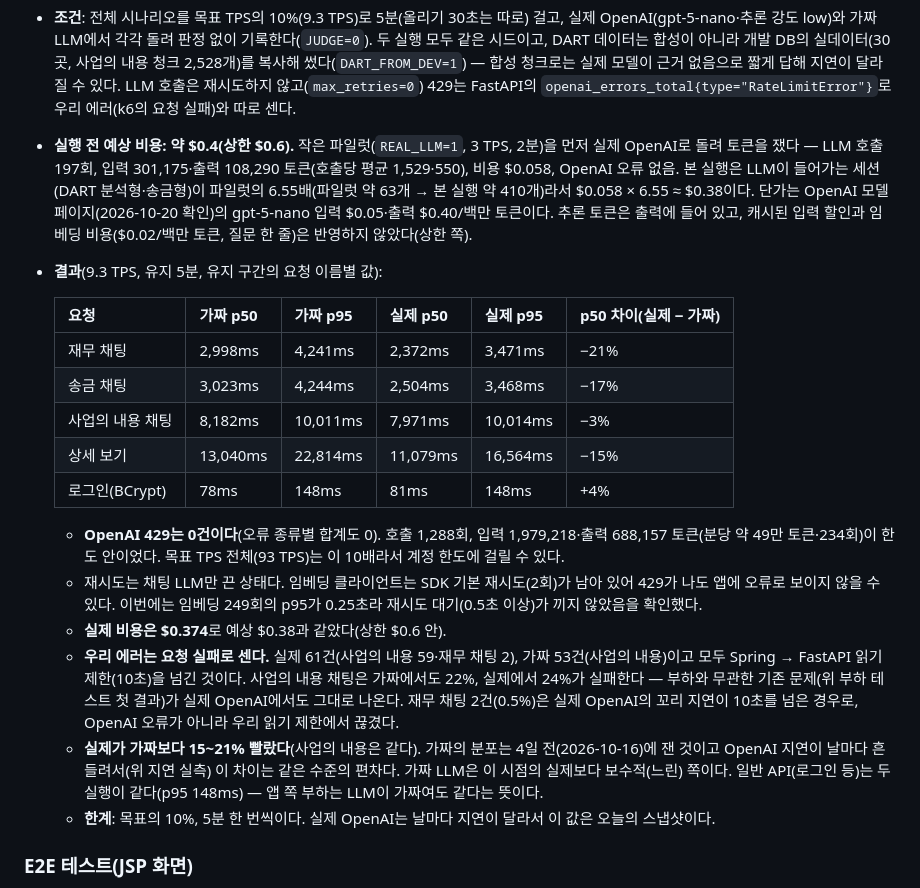
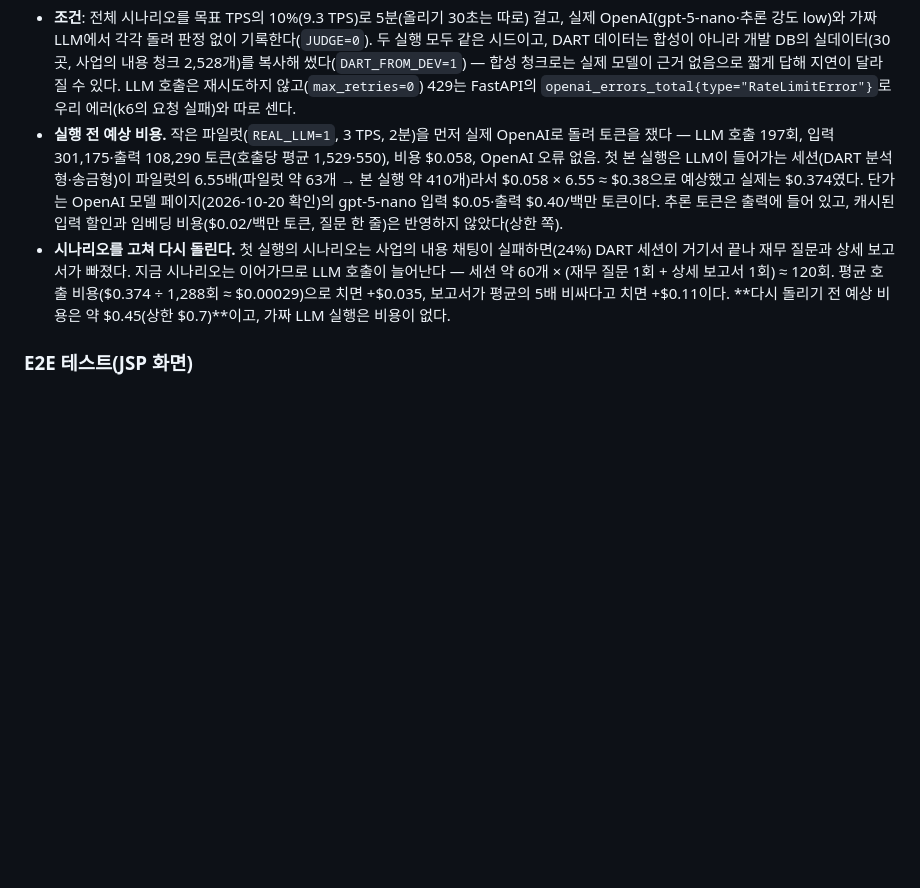
Before and after one commit to softcatch/smart-finance-agent, a Markdown page: docs/smart-overview.md, the part around the change. Drawn GitHub-style; blank space fills up the shorter version.

Commit message:
docs(loadtest): 시나리오 수정 뒤 실제 OpenAI 재실행 전 예상 비용 — 약 $0.45 (#69)

```diff
--- a/docs/smart-overview.md
+++ b/docs/smart-overview.md
@@ -468,23 +468,9 @@ cAdvisor (컨테이너 CPU·메모리) ─────────────
 **실제 OpenAI 검증**(NFR-035, 2026-10-20)
 
 - **조건**: 전체 시나리오를 목표 TPS의 10%(9.3 TPS)로 5분(올리기 30초는 따로) 걸고, 실제 OpenAI(gpt-5-nano·추론 강도 low)와 가짜 LLM에서 각각 돌려 판정 없이 기록한다(`JUDGE=0`). 두 실행 모두 같은 시드이고, DART 데이터는 합성이 아니라 개발 DB의 실데이터(30곳, 사업의 내용 청크 2,528개)를 복사해 썼다(`DART_FROM_DEV=1`) — 합성 청크로는 실제 모델이 근거 없음으로 짧게 답해 지연이 달라질 수 있다. LLM 호출은 재시도하지 않고(`max_retries=0`) 429는 FastAPI의 `openai_errors_total{type="RateLimitError"}`로 우리 에러(k6의 요청 실패)와 따로 센다.
-- **실행 전 예상 비용: 약 $0.4(상한 $0.6).** 작은 파일럿(`REAL_LLM=1`, 3 TPS, 2분)을 먼저 실제 OpenAI로 돌려 토큰을 쟀다 — LLM 호출 197회, 입력 301,175·출력 108,290 토큰(호출당 평균 1,529·550), 비용 $0.058, OpenAI 오류 없음. 본 실행은 LLM이 들어가는 세션(DART 분석형·송금형)이 파일럿의 6.55배(파일럿 약 63개 → 본 실행 약 410개)라서 $0.058 × 6.55 ≈ $0.38이다. 단가는 OpenAI 모델 페이지(2026-10-20 확인)의 gpt-5-nano 입력 $0.05·출력 $0.40/백만 토큰이다. 추론 토큰은 출력에 들어 있고, 캐시된 입력 할인과 임베딩 비용($0.02/백만 토큰, 질문 한 줄)은 반영하지 않았다(상한 쪽).
-- **결과**(9.3 TPS, 유지 5분, 유지 구간의 요청 이름별 값):
-
-  | 요청 | 가짜 p50 | 가짜 p95 | 실제 p50 | 실제 p95 | p50 차이(실제 − 가짜) |
-  |---|---|---|---|---|---|
-  | 재무 채팅 | 2,998ms | 4,241ms | 2,372ms | 3,471ms | −21% |
-  | 송금 채팅 | 3,023ms | 4,244ms | 2,504ms | 3,468ms | −17% |
-  | 사업의 내용 채팅 | 8,182ms | 10,011ms | 7,971ms | 10,014ms | −3% |
-  | 상세 보기 | 13,040ms | 22,814ms | 11,079ms | 16,564ms | −15% |
-  | 로그인(BCrypt) | 78ms | 148ms | 81ms | 148ms | +4% |
-
-  - **OpenAI 429는 0건이다**(오류 종류별 합계도 0). 호출 1,288회, 입력 1,979,218·출력 688,157 토큰(분당 약 49만 토큰·234회)이 한도 안이었다. 목표 TPS 전체(93 TPS)는 이 10배라서 계정 한도에 걸릴 수 있다.
-  - 재시도는 채팅 LLM만 끈 상태다. 임베딩 클라이언트는 SDK 기본 재시도(2회)가 남아 있어 429가 나도 앱에 오류로 보이지 않을 수 있다. 이번에는 임베딩 249회의 p95가 0.25초라 재시도 대기(0.5초 이상)가 끼지 않았음을 확인했다.
-  - **실제 비용은 $0.374**로 예상 $0.38과 같았다(상한 $0.6 안).
-  - **우리 에러는 요청 실패로 센다.** 실제 61건(사업의 내용 59·재무 채팅 2), 가짜 53건(사업의 내용)이고 모두 Spring → FastAPI 읽기 제한(10초)을 넘긴 것이다. 사업의 내용 채팅은 가짜에서도 22%, 실제에서 24%가 실패한다 — 부하와 무관한 기존 문제(위 부하 테스트 첫 결과)가 실제 OpenAI에서도 그대로 나온다. 재무 채팅 2건(0.5%)은 실제 OpenAI의 꼬리 지연이 10초를 넘은 경우로, OpenAI 오류가 아니라 우리 읽기 제한에서 끊겼다.
-  - **실제가 가짜보다 15~21% 빨랐다**(사업의 내용은 같다). 가짜의 분포는 4일 전(2026-10-16)에 잰 것이고 OpenAI 지연이 날마다 흔들려서(위 지연 실측) 이 차이는 같은 수준의 편차다. 가짜 LLM은 이 시점의 실제보다 보수적(느린) 쪽이다. 일반 API(로그인 등)는 두 실행이 같다(p95 148ms) — 앱 쪽 부하는 LLM이 가짜여도 같다는 뜻이다.
-  - **한계**: 목표의 10%, 5분 한 번씩이다. 실제 OpenAI는 날마다 지연이 달라서 이 값은 오늘의 스냅샷이다.
+- **실행 전 예상 비용.** 작은 파일럿(`REAL_LLM=1`, 3 TPS, 2분)을 먼저 실제 OpenAI로 돌려 토큰을 쟀다 — LLM 호출 197회, 입력 301,175·출력 108,290 토큰(호출당 평균 1,529·550), 비용 $0.058, OpenAI 오류 없음. 첫 본 실행은 LLM이 들어가는 세션(DART 분석형·송금형)이 파일럿의 6.55배(파일럿 약 63개 → 본 실행 약 410개)라서 $0.058 × 6.55 ≈ $0.38으로 예상했고 실제는 $0.374였다. 단가는 OpenAI 모델 페이지(2026-10-20 확인)의 gpt-5-nano 입력 $0.05·출력 $0.40/백만 토큰이다. 추론 토큰은 출력에 들어 있고, 캐시된 입력 할인과 임베딩 비용($0.02/백만 토큰, 질문 한 줄)은 반영하지 않았다(상한 쪽).
+- **시나리오를 고쳐 다시 돌린다.** 첫 실행의 시나리오는 사업의 내용 채팅이 실패하면(24%) DART 세션이 거기서 끝나 재무 질문과 상세 보고서가 빠졌다. 지금 시나리오는 이어가므로 LLM 호출이 늘어난다 — 세션 약 60개 × (재무 질문 1회 + 상세 보고서 1회) ≈ 120회. 평균 호출 비용($0.374 ÷ 1,288회 ≈ $0.00029)으로 치면 +$0.035, 보고서가 평균의 5배 비싸다고 치면 +$0.11이다. **다시 돌리기 전 예상 비용은 약 $0.45(상한 $0.7)**이고, 가짜 LLM 실행은 비용이 없다.
+<!-- 결과는 실행 뒤에 채운다 -->
 
 ### E2E 테스트(JSP 화면)
 
```
